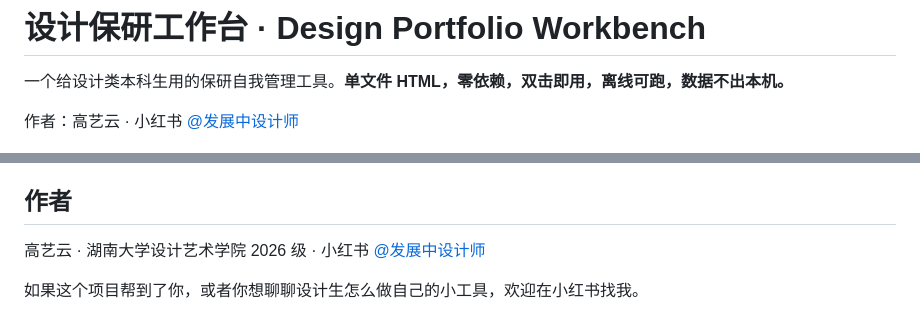
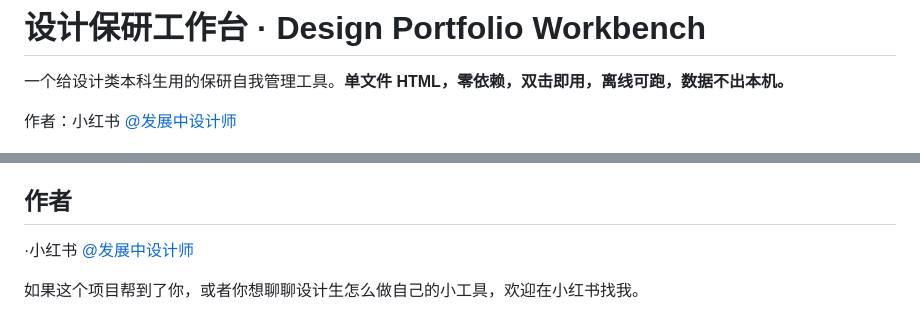
Before and after one commit to gaocrypto123/design-baoyan-workbench, a Markdown page: README.md, 2 parts joined by grey strips. Drawn GitHub-style.

```diff
--- a/README.md
+++ b/README.md
@@ -2,7 +2,7 @@
 
 一个给设计类本科生用的保研自我管理工具。**单文件 HTML，零依赖，双击即用，离线可跑，数据不出本机。**
 
-作者：高艺云 · 小红书 [@发展中设计师](https://www.xiaohongshu.com/user/profile/6050b52e000000000100903f)
+作者：小红书 [@发展中设计师](https://www.xiaohongshu.com/user/profile/6050b52e000000000100903f)
 
 ![预览](assets/preview-1.png)
 
@@ -98,6 +98,6 @@ MIT。可以随便改、随便用，但请保留原作者署名。
 
 ## 作者
 
-高艺云 · 湖南大学设计艺术学院 2026 级 · 小红书 [@发展中设计师](https://www.xiaohongshu.com/user/profile/6050b52e000000000100903f)
+·小红书 [@发展中设计师](https://www.xiaohongshu.com/user/profile/6050b52e000000000100903f)
 
 如果这个项目帮到了你，或者你想聊聊设计生怎么做自己的小工具，欢迎在小红书找我。
```
